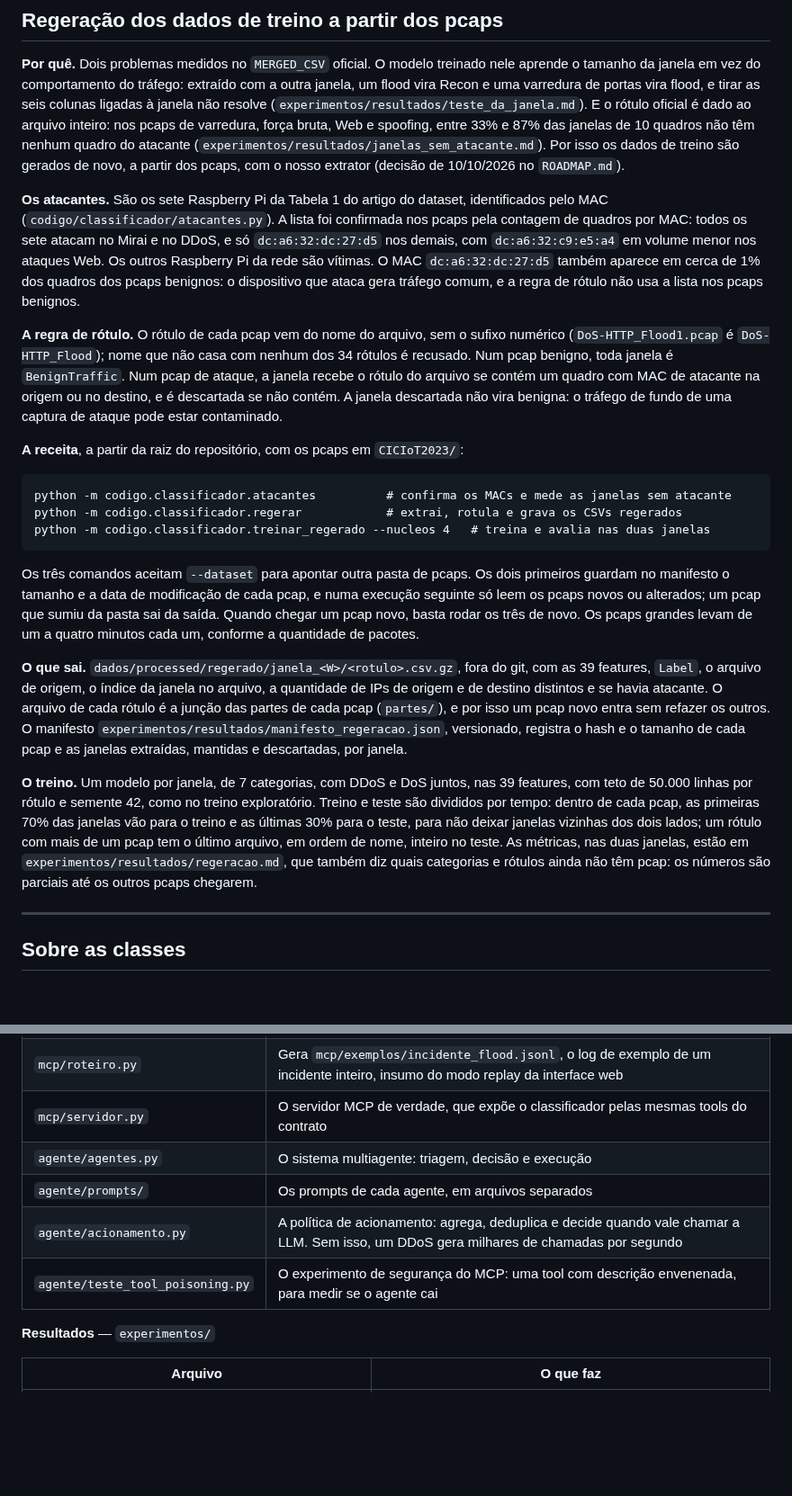
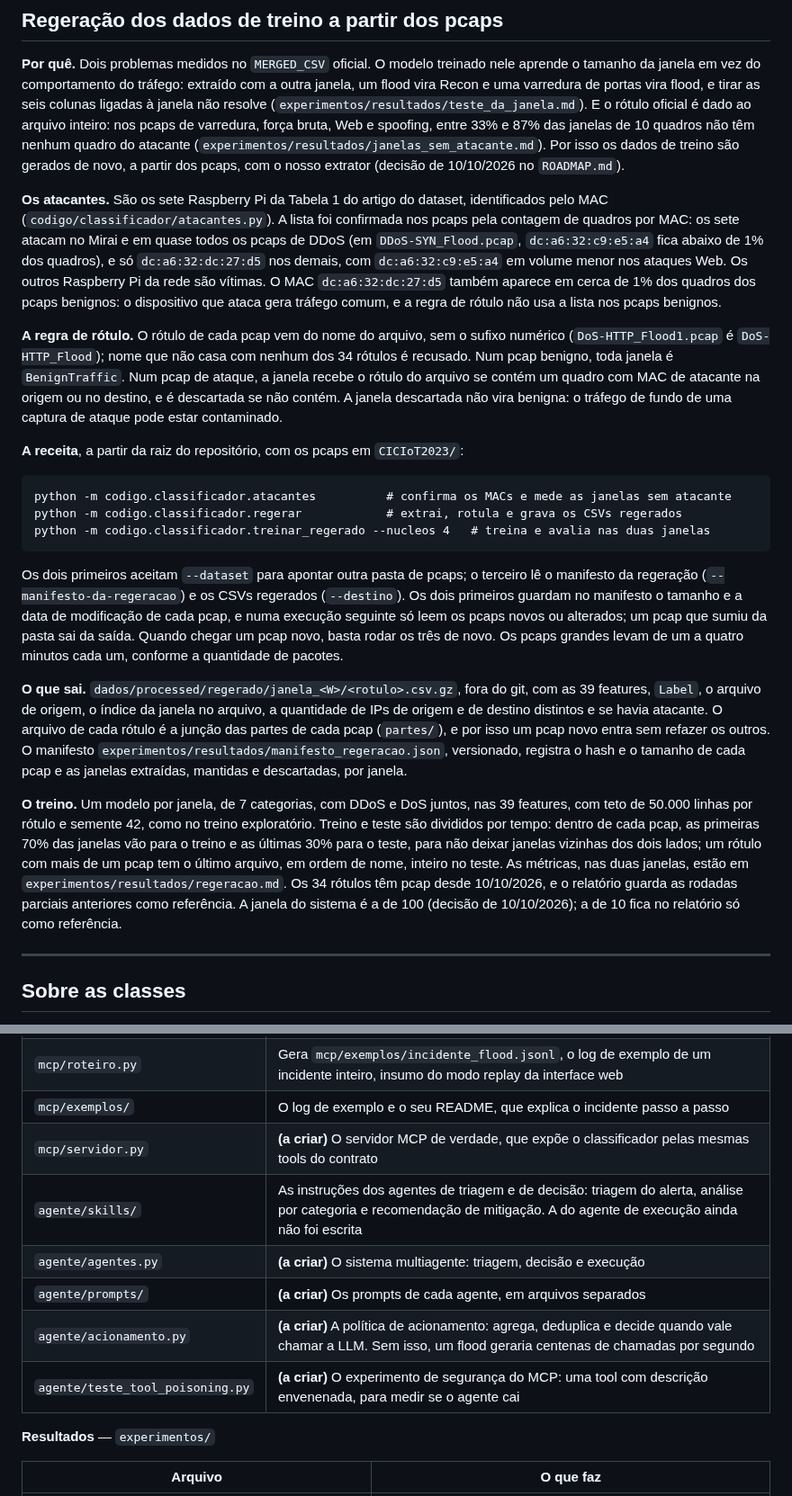
Before and after one commit to stermiix/SentryIoT, a Markdown page: dados/README.md, 2 parts joined by grey strips. Shown at 90% size. Rendered like a GitHub page; blank space fills up the shorter version.

Commit message:
dados/README: argumentos dos comandos e mapa de arquivos conferido com o repositório

```diff
--- a/dados/README.md
+++ b/dados/README.md
@@ -278,10 +278,12 @@ dados de treino são gerados de novo, a partir dos pcaps, com o nosso extrator (
 
 **Os atacantes.** São os sete Raspberry Pi da Tabela 1 do artigo do dataset, identificados pelo
 MAC (`codigo/classificador/atacantes.py`). A lista foi confirmada nos pcaps pela contagem de
-quadros por MAC: todos os sete atacam no Mirai e no DDoS, e só `dc:a6:32:dc:27:d5` nos demais,
-com `dc:a6:32:c9:e5:a4` em volume menor nos ataques Web. Os outros Raspberry Pi da rede são
-vítimas. O MAC `dc:a6:32:dc:27:d5` também aparece em cerca de 1% dos quadros dos pcaps benignos:
-o dispositivo que ataca gera tráfego comum, e a regra de rótulo não usa a lista nos pcaps benignos.
+quadros por MAC: os sete atacam no Mirai e em quase todos os pcaps de DDoS (em
+`DDoS-SYN_Flood.pcap`, `dc:a6:32:c9:e5:a4` fica abaixo de 1% dos quadros), e só
+`dc:a6:32:dc:27:d5` nos demais, com `dc:a6:32:c9:e5:a4` em volume menor nos ataques Web. Os outros
+Raspberry Pi da rede são vítimas. O MAC `dc:a6:32:dc:27:d5` também aparece em cerca de 1% dos
+quadros dos pcaps benignos: o dispositivo que ataca gera tráfego comum, e a regra de rótulo não
+usa a lista nos pcaps benignos.
 
 **A regra de rótulo.** O rótulo de cada pcap vem do nome do arquivo, sem o sufixo numérico
 (`DoS-HTTP_Flood1.pcap` é `DoS-HTTP_Flood`); nome que não casa com nenhum dos 34 rótulos é
@@ -296,11 +298,12 @@ pode estar contaminado.
     python -m codigo.classificador.regerar            # extrai, rotula e grava os CSVs regerados
     python -m codigo.classificador.treinar_regerado --nucleos 4   # treina e avalia nas duas janelas
 
-Os três comandos aceitam `--dataset` para apontar outra pasta de pcaps. Os dois primeiros guardam
-no manifesto o tamanho e a data de modificação de cada pcap, e numa execução seguinte só leem os
-pcaps novos ou alterados; um pcap que sumiu da pasta sai da saída. Quando chegar um pcap novo,
-basta rodar os três de novo. Os pcaps grandes levam de um a quatro minutos cada um, conforme a
-quantidade de pacotes.
+Os dois primeiros aceitam `--dataset` para apontar outra pasta de pcaps; o terceiro lê o manifesto
+da regeração (`--manifesto-da-regeracao`) e os CSVs regerados (`--destino`). Os dois primeiros
+guardam no manifesto o tamanho e a data de modificação de cada pcap, e numa execução seguinte só
+leem os pcaps novos ou alterados; um pcap que sumiu da pasta sai da saída. Quando chegar um pcap
+novo, basta rodar os três de novo. Os pcaps grandes levam de um a quatro minutos cada um, conforme
+a quantidade de pacotes.
 
 **O que sai.** `dados/processed/regerado/janela_<W>/<rotulo>.csv.gz`, fora do git, com as 39
 features, `Label`, o arquivo de origem, o índice da janela no arquivo, a quantidade de IPs de
@@ -314,8 +317,9 @@ teto de 50.000 linhas por rótulo e semente 42, como no treino exploratório. Tr
 divididos por tempo: dentro de cada pcap, as primeiras 70% das janelas vão para o treino e as
 últimas 30% para o teste, para não deixar janelas vizinhas dos dois lados; um rótulo com mais de
 um pcap tem o último arquivo, em ordem de nome, inteiro no teste. As métricas, nas duas janelas,
-estão em `experimentos/resultados/regeracao.md`, que também diz quais categorias e rótulos ainda
-não têm pcap: os números são parciais até os outros pcaps chegarem.
+estão em `experimentos/resultados/regeracao.md`. Os 34 rótulos têm pcap desde 10/10/2026, e o
+relatório guarda as rodadas parciais anteriores como referência. A janela do sistema é a de 100
+(decisão de 10/10/2026); a de 10 fica no relatório só como referência.
 
 ---
 
@@ -413,11 +419,13 @@ CICIoT2023/
 | `mcp/stub.py` | O servidor MCP de mentira: responde às nove tools com os cenários, para a frente de agentes trabalhar antes de o modelo existir |
 | `mcp/aprovar.py` | O comando de terminal com que a pessoa aprova, rejeita ou promove uma proposta de ação |
 | `mcp/roteiro.py` | Gera `mcp/exemplos/incidente_flood.jsonl`, o log de exemplo de um incidente inteiro, insumo do modo replay da interface web |
-| `mcp/servidor.py` | O servidor MCP de verdade, que expõe o classificador pelas mesmas tools do contrato |
-| `agente/agentes.py` | O sistema multiagente: triagem, decisão e execução |
-| `agente/prompts/` | Os prompts de cada agente, em arquivos separados |
-| `agente/acionamento.py` | A política de acionamento: agrega, deduplica e decide quando vale chamar a LLM. Sem isso, um DDoS gera milhares de chamadas por segundo |
-| `agente/teste_tool_poisoning.py` | O experimento de segurança do MCP: uma tool com descrição envenenada, para medir se o agente cai |
+| `mcp/exemplos/` | O log de exemplo e o seu README, que explica o incidente passo a passo |
+| `mcp/servidor.py` | **(a criar)** O servidor MCP de verdade, que expõe o classificador pelas mesmas tools do contrato |
+| `agente/skills/` | As instruções dos agentes de triagem e de decisão: triagem do alerta, análise por categoria e recomendação de mitigação. A do agente de execução ainda não foi escrita |
+| `agente/agentes.py` | **(a criar)** O sistema multiagente: triagem, decisão e execução |
+| `agente/prompts/` | **(a criar)** Os prompts de cada agente, em arquivos separados |
+| `agente/acionamento.py` | **(a criar)** A política de acionamento: agrega, deduplica e decide quando vale chamar a LLM. Sem isso, um flood geraria centenas de chamadas por segundo |
+| `agente/teste_tool_poisoning.py` | **(a criar)** O experimento de segurança do MCP: uma tool com descrição envenenada, para medir se o agente cai |
 
 **Resultados** — `experimentos/`
 
```
Also changed, not shown: other parts of dados/README.md (+12 -7 lines).
